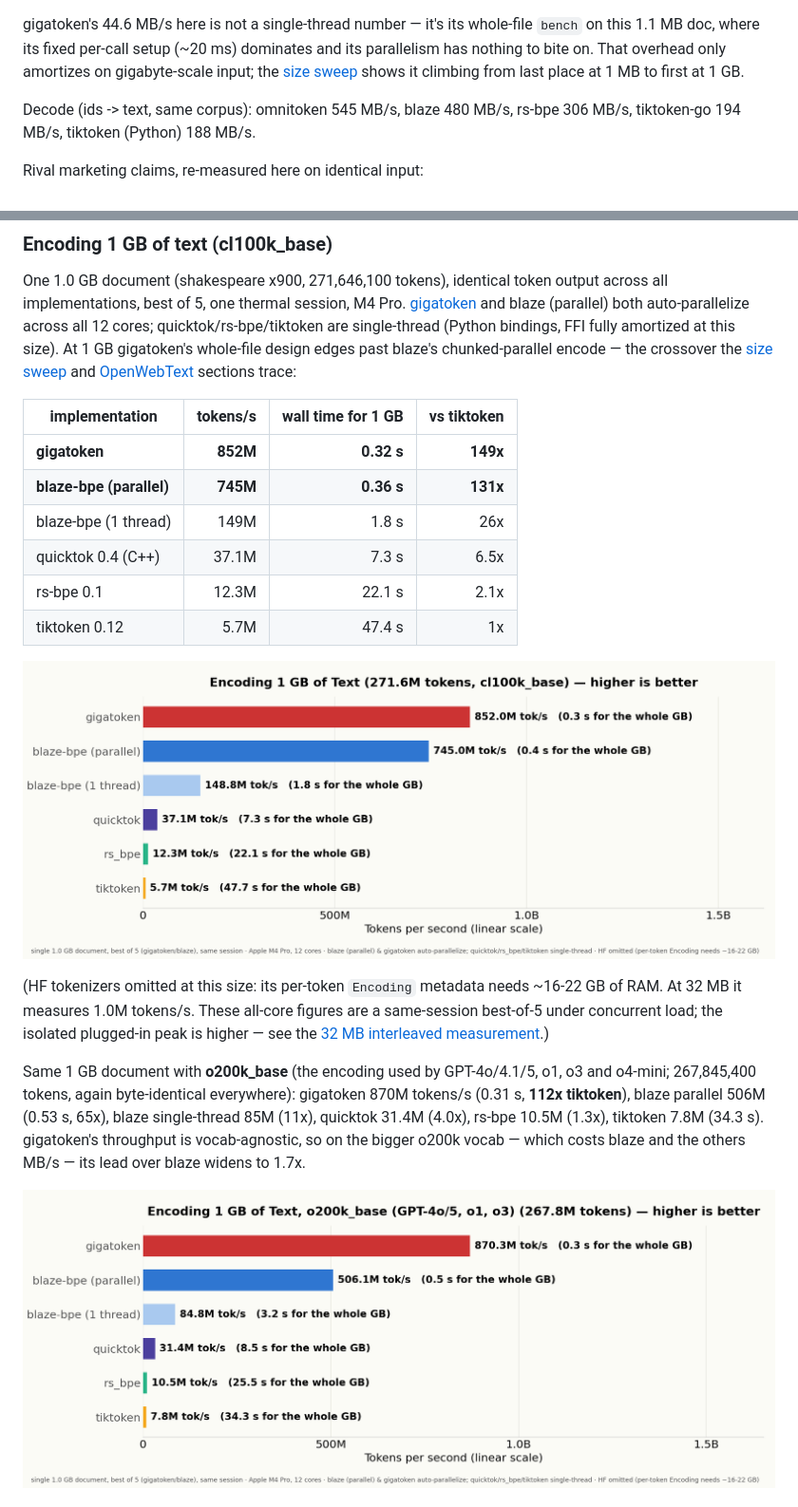
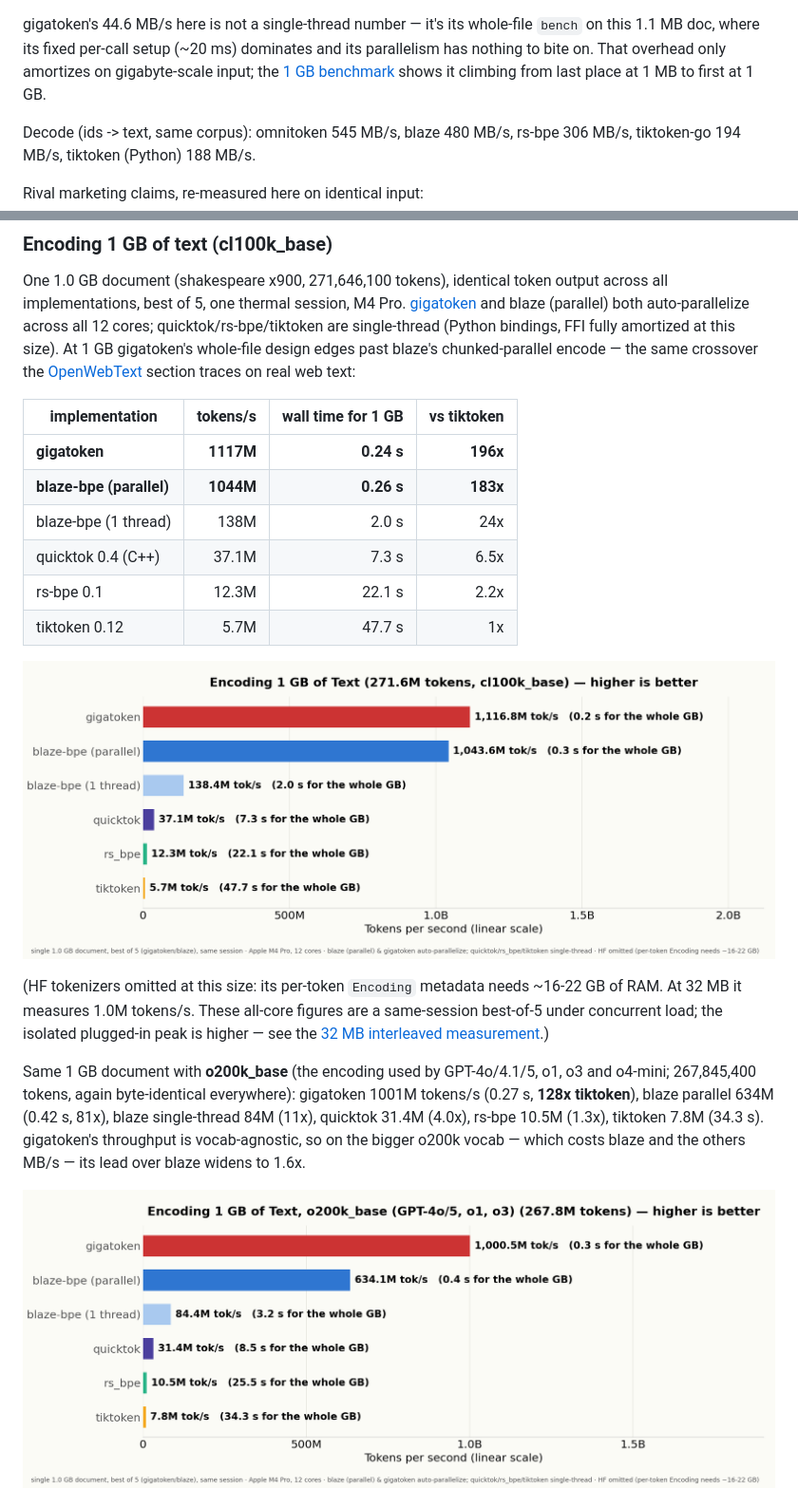
Before and after one commit to Lulzx/blaze-bpe, a Markdown page: README.md, 2 parts joined by grey strips. Shown at 95% size. Drawn GitHub-style; pictures changed too: assets/blaze_1gb_graph.png, assets/blaze_1gb_o200k_graph.png.

```diff
--- a/README.md
+++ b/README.md
@@ -53,8 +53,8 @@ chunked-parallel): 1230 MB/s.
 gigatoken's 44.6 MB/s here is not a single-thread number — it's its whole-file
 `bench` on this 1.1 MB doc, where its fixed per-call setup (~20 ms) dominates and
 its parallelism has nothing to bite on. That overhead only amortizes on
-gigabyte-scale input; the [size sweep](#throughput-across-document-sizes) shows
-it climbing from last place at 1 MB to first at 1 GB.
+gigabyte-scale input; the [1 GB benchmark](#encoding-1-gb-of-text-cl100k_base)
+shows it climbing from last place at 1 MB to first at 1 GB.
 
 Decode (ids -> text, same corpus): omnitoken 545 MB/s, blaze 480 MB/s,
 rs-bpe 306 MB/s, tiktoken-go 194 MB/s, tiktoken (Python) 188 MB/s.
@@ -121,18 +121,18 @@ output across all implementations, best of 5, one thermal session, M4 Pro.
 [gigatoken](https://github.com/marcelroed/gigatoken) and blaze (parallel) both
 auto-parallelize across all 12 cores; quicktok/rs-bpe/tiktoken are single-thread
 (Python bindings, FFI fully amortized at this size). At 1 GB gigatoken's
-whole-file design edges past blaze's chunked-parallel encode — the crossover the
-[size sweep](#throughput-across-document-sizes) and
-[OpenWebText](#vs-gigatoken-on-real-world-text-openwebtext) sections trace:
+whole-file design edges past blaze's chunked-parallel encode — the same crossover
+the [OpenWebText](#vs-gigatoken-on-real-world-text-openwebtext) section traces on
+real web text:
 
 | implementation           | tokens/s   | wall time for 1 GB | vs tiktoken |
 |--------------------------|-----------:|-------------------:|------------:|
-| **gigatoken**            |   **852M** |         **0.32 s** |    **149x** |
-| **blaze-bpe (parallel)** |   **745M** |         **0.36 s** |    **131x** |
-| blaze-bpe (1 thread)     |       149M |              1.8 s |         26x |
+| **gigatoken**            |  **1117M** |         **0.24 s** |    **196x** |
+| **blaze-bpe (parallel)** |  **1044M** |         **0.26 s** |    **183x** |
+| blaze-bpe (1 thread)     |       138M |              2.0 s |         24x |
 | quicktok 0.4 (C++)       |      37.1M |              7.3 s |        6.5x |
-| rs-bpe 0.1               |      12.3M |             22.1 s |        2.1x |
-| tiktoken 0.12            |       5.7M |             47.4 s |          1x |
+| rs-bpe 0.1               |      12.3M |             22.1 s |        2.2x |
+| tiktoken 0.12            |       5.7M |             47.7 s |          1x |
 
 ![Encoding 1 GB of text, cl100k_base](assets/blaze_1gb_graph.png)
 
@@ -143,10 +143,10 @@ higher — see the [32 MB interleaved measurement](#vs-python-tiktoken-on-one-lo
 
 Same 1 GB document with **o200k_base** (the encoding used by GPT-4o/4.1/5,
 o1, o3 and o4-mini; 267,845,400 tokens, again byte-identical everywhere):
-gigatoken 870M tokens/s (0.31 s, **112x tiktoken**), blaze parallel 506M
-(0.53 s, 65x), blaze single-thread 85M (11x), quicktok 31.4M (4.0x), rs-bpe
+gigatoken 1001M tokens/s (0.27 s, **128x tiktoken**), blaze parallel 634M
+(0.42 s, 81x), blaze single-thread 84M (11x), quicktok 31.4M (4.0x), rs-bpe
 10.5M (1.3x), tiktoken 7.8M (34.3 s). gigatoken's throughput is vocab-agnostic,
 so on the bigger o200k vocab — which costs blaze and the others MB/s — its lead
-over blaze widens to 1.7x.
+over blaze widens to 1.6x.
 
 ![Encoding 1 GB of text, o200k_base](assets/blaze_1gb_o200k_graph.png)
```
Also changed, not shown: other parts of README.md (+0 -19 lines), assets/blaze_large_graph.png (deleted), assets/blaze_speed_graph.png (deleted), 1 other file.
